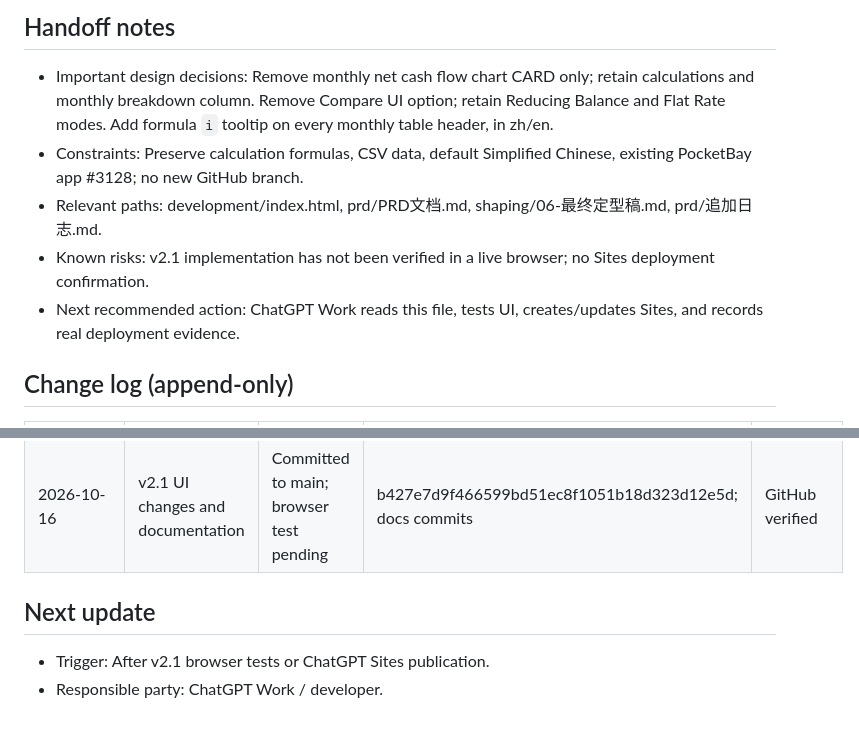
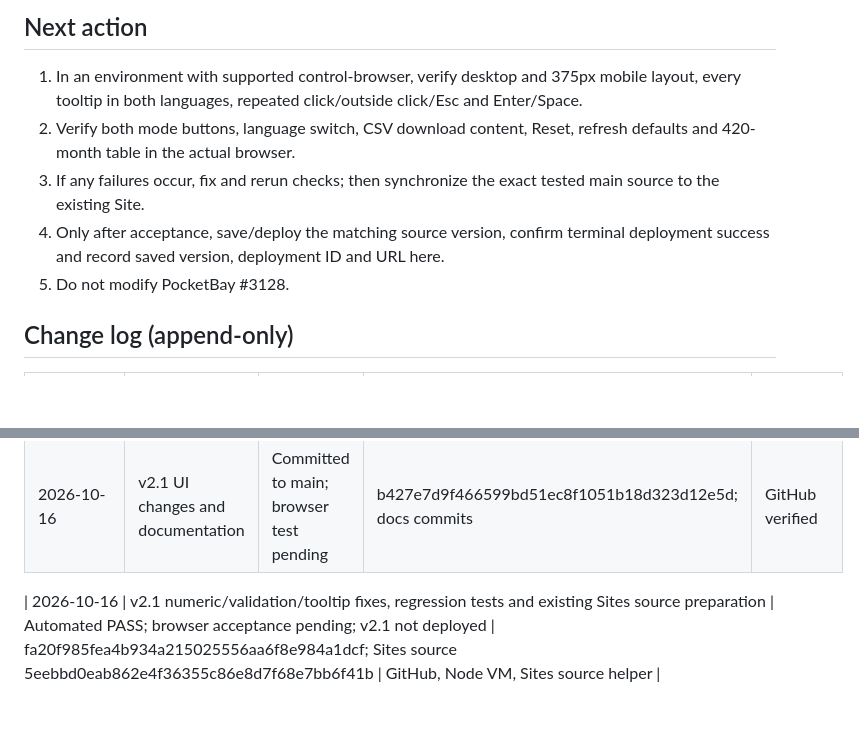
Before and after one commit to jaronhoh/loan-calculator, a Markdown page: docs/PROJECT_STATUS.md, 2 parts joined by grey strips. Drawn GitHub-style; blank space fills up the shorter version.

```diff
--- a/docs/PROJECT_STATUS.md
+++ b/docs/PROJECT_STATUS.md
@@ -40,10 +48,10 @@
 
-## Handoff notes
-- Important design decisions: Remove monthly net cash flow chart CARD only; retain calculations and monthly breakdown column. Remove Compare UI option; retain Reducing Balance and Flat Rate modes. Add formula `i` tooltip on every monthly table header, in zh/en.
-- Constraints: Preserve calculation formulas, CSV data, default Simplified Chinese, existing PocketBay app #3128; no new GitHub branch.
-- Relevant paths: development/index.html, prd/PRD文档.md, shaping/06-最终定型稿.md, prd/追加日志.md.
-- Known risks: v2.1 implementation has not been verified in a live browser; no Sites deployment confirmation.
-- Next recommended action: ChatGPT Work reads this file, tests UI, creates/updates Sites, and records real deployment evidence.
+## Next action
+1. In an environment with supported control-browser, verify desktop and 375px mobile layout, every tooltip in both languages, repeated click/outside click/Esc and Enter/Space.
+2. Verify both mode buttons, language switch, CSV download content, Reset, refresh defaults and 420-month table in the actual browser.
+3. If any failures occur, fix and rerun checks; then synchronize the exact tested main source to the existing Site.
+4. Only after acceptance, save/deploy the matching source version, confirm terminal deployment success and record saved version, deployment ID and URL here.
+5. Do not modify PocketBay #3128.
 
 ## Change log (append-only)
 | Date/time | Change | Result | Commit / PR / deployment | Evidence source |
@@ -51,6 +59,4 @@
 | 2026-10-15 | v2.0 deployed to PocketBay #3128 | User reported | Deployment identifier unknown | User reported |
 | 2026-10-16 | v2.1 UI changes and documentation | Committed to main; browser test pending | b427e7d9f466599bd51ec8f1051b18d323d12e5d; docs commits | GitHub verified |
 
-## Next update
-- Trigger: After v2.1 browser tests or ChatGPT Sites publication.
-- Responsible party: ChatGPT Work / developer.
+| 2026-10-16 | v2.1 numeric/validation/tooltip fixes, regression tests and existing Sites source preparation | Automated PASS; browser acceptance pending; v2.1 not deployed | fa20f985fea4b934a215025556aa6f8e984a1dcf; Sites source 5eebbd0eab862e4f36355c86e8d7f68e7bb6f41b | GitHub, Node VM, Sites source helper |
```
Also changed, not shown: other parts of docs/PROJECT_STATUS.md (+36 -28 lines).
